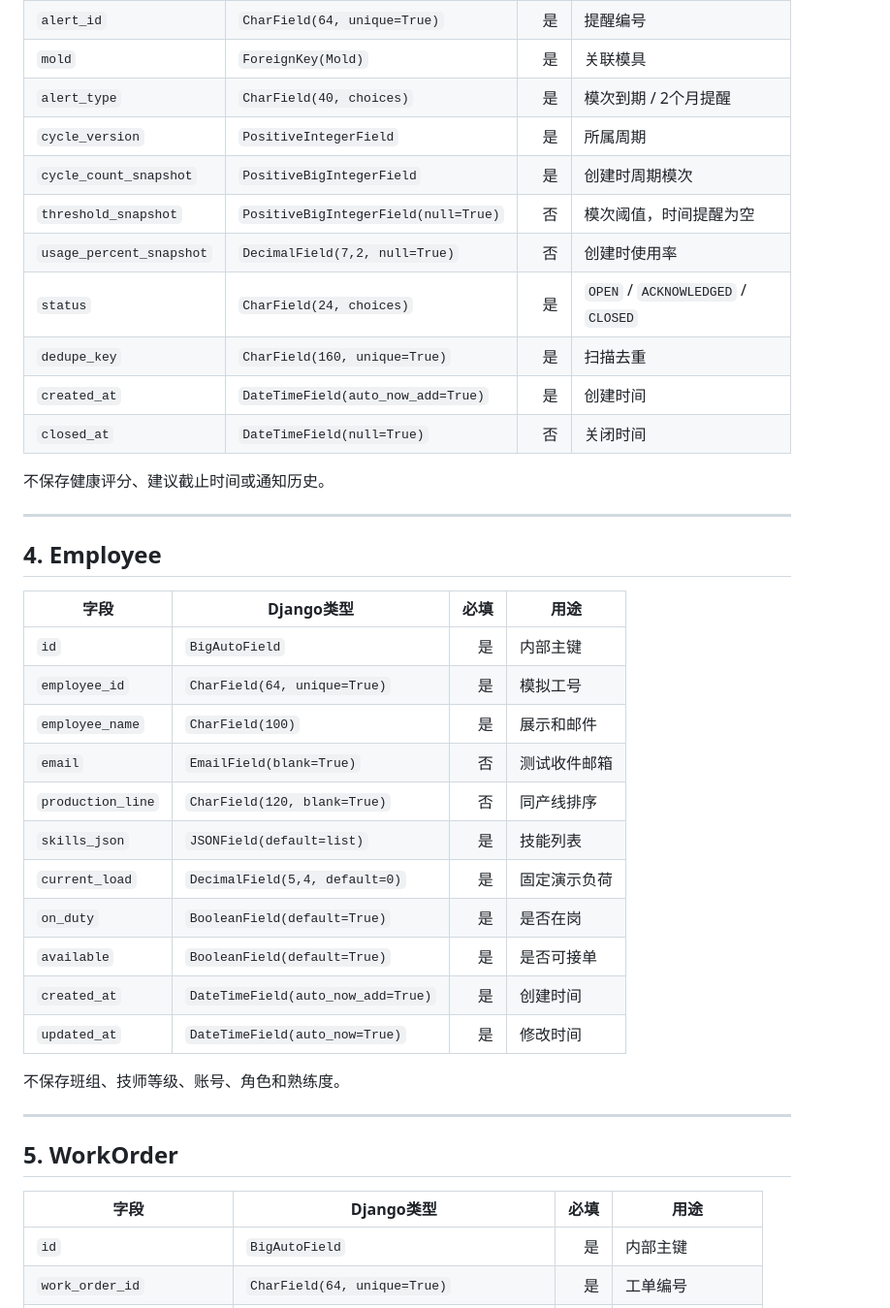
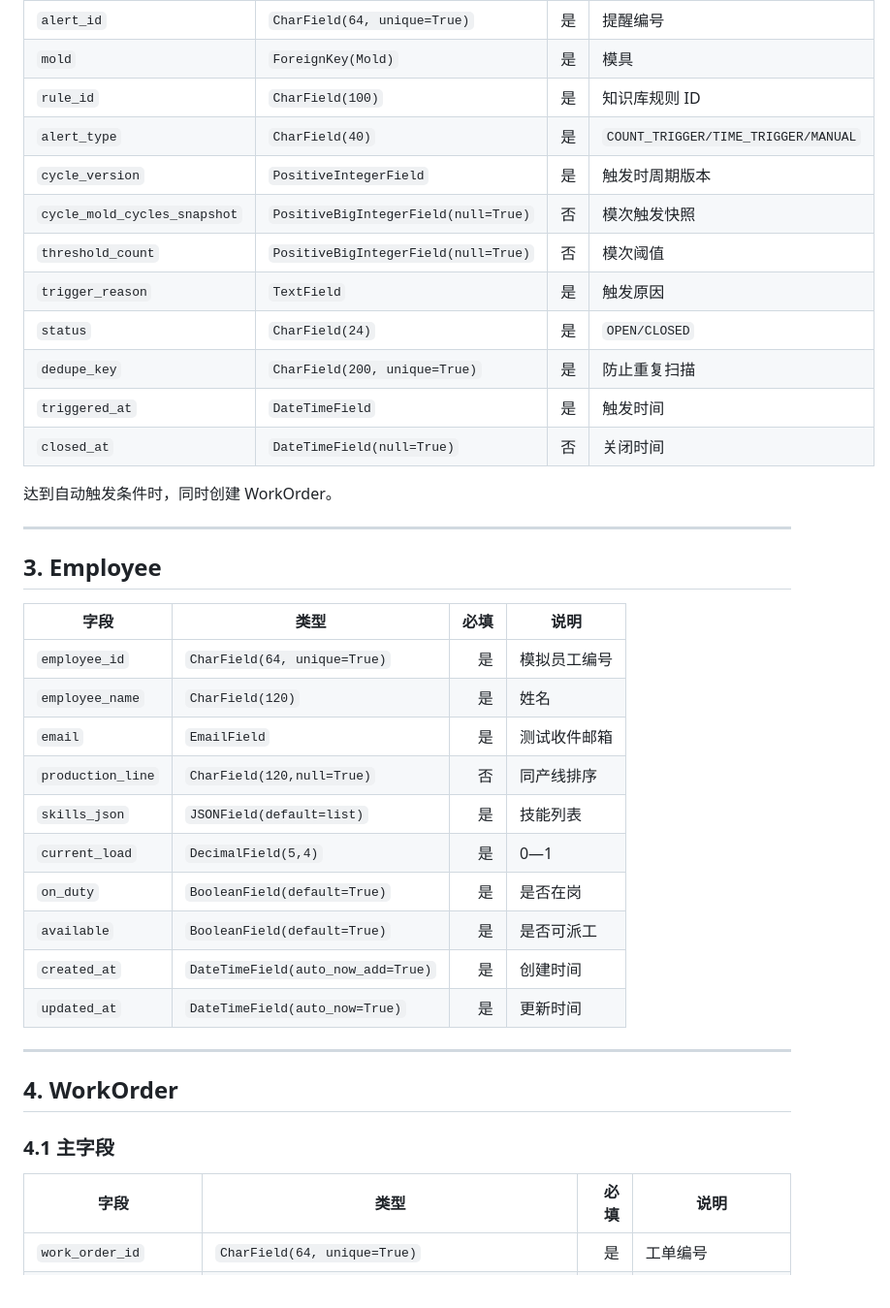
Before and after one commit to jsdfhasuh/moldguard-django-server, a Markdown page: docs/models/2026-08-13-django-model-field-review.md, the part around one of its changes. Shown at 97% size. Rendered like a GitHub page.

```diff
--- a/docs/models/2026-08-13-django-model-field-review.md
+++ b/docs/models/2026-08-13-django-model-field-review.md
@@ -73,42 +53,41 @@ last_maintenance_time
 | `alert_id` | `CharField(64, unique=True)` | 是 | 提醒编号 |
-| `mold` | `ForeignKey(Mold)` | 是 | 关联模具 |
-| `alert_type` | `CharField(40, choices)` | 是 | 模次到期 / 2个月提醒 |
-| `cycle_version` | `PositiveIntegerField` | 是 | 所属周期 |
-| `cycle_count_snapshot` | `PositiveBigIntegerField` | 是 | 创建时周期模次 |
-| `threshold_snapshot` | `PositiveBigIntegerField(null=True)` | 否 | 模次阈值，时间提醒为空 |
-| `usage_percent_snapshot` | `DecimalField(7,2, null=True)` | 否 | 创建时使用率 |
-| `status` | `CharField(24, choices)` | 是 | `OPEN` / `ACKNOWLEDGED` / `CLOSED` |
-| `dedupe_key` | `CharField(160, unique=True)` | 是 | 扫描去重 |
-| `created_at` | `DateTimeField(auto_now_add=True)` | 是 | 创建时间 |
+| `mold` | `ForeignKey(Mold)` | 是 | 模具 |
+| `rule_id` | `CharField(100)` | 是 | 知识库规则 ID |
+| `alert_type` | `CharField(40)` | 是 | `COUNT_TRIGGER/TIME_TRIGGER/MANUAL` |
+| `cycle_version` | `PositiveIntegerField` | 是 | 触发时周期版本 |
+| `cycle_mold_cycles_snapshot` | `PositiveBigIntegerField(null=True)` | 否 | 模次触发快照 |
+| `threshold_count` | `PositiveBigIntegerField(null=True)` | 否 | 模次阈值 |
+| `trigger_reason` | `TextField` | 是 | 触发原因 |
+| `status` | `CharField(24)` | 是 | `OPEN/CLOSED` |
+| `dedupe_key` | `CharField(200, unique=True)` | 是 | 防止重复扫描 |
+| `triggered_at` | `DateTimeField` | 是 | 触发时间 |
 | `closed_at` | `DateTimeField(null=True)` | 否 | 关闭时间 |
 
-不保存健康评分、建议截止时间或通知历史。
+达到自动触发条件时，同时创建 WorkOrder。
 
 ---
 
-## 4. Employee
+## 3. Employee
 
-| 字段 | Django类型 | 必填 | 用途 |
+| 字段 | 类型 | 必填 | 说明 |
 |---|---|---:|---|
-| `id` | `BigAutoField` | 是 | 内部主键 |
-| `employee_id` | `CharField(64, unique=True)` | 是 | 模拟工号 |
-| `employee_name` | `CharField(100)` | 是 | 展示和邮件 |
-| `email` | `EmailField(blank=True)` | 否 | 测试收件邮箱 |
-| `production_line` | `CharField(120, blank=True)` | 否 | 同产线排序 |
+| `employee_id` | `CharField(64, unique=True)` | 是 | 模拟员工编号 |
+| `employee_name` | `CharField(120)` | 是 | 姓名 |
+| `email` | `EmailField` | 是 | 测试收件邮箱 |
+| `production_line` | `CharField(120,null=True)` | 否 | 同产线排序 |
 | `skills_json` | `JSONField(default=list)` | 是 | 技能列表 |
-| `current_load` | `DecimalField(5,4, default=0)` | 是 | 固定演示负荷 |
+| `current_load` | `DecimalField(5,4)` | 是 | 0—1 |
 | `on_duty` | `BooleanField(default=True)` | 是 | 是否在岗 |
-| `available` | `BooleanField(default=True)` | 是 | 是否可接单 |
+| `available` | `BooleanField(default=True)` | 是 | 是否可派工 |
 | `created_at` | `DateTimeField(auto_now_add=True)` | 是 | 创建时间 |
-| `updated_at` | `DateTimeField(auto_now=True)` | 是 | 修改时间 |
-
-不保存班组、技师等级、账号、角色和熟练度。
+| `updated_at` | `DateTimeField(auto_now=True)` | 是 | 更新时间 |
 
 ---
 
-## 5. WorkOrder
+## 4. WorkOrder
 
-| 字段 | Django类型 | 必填 | 用途 |
+### 4.1 主字段
+
+| 字段 | 类型 | 必填 | 说明 |
 |---|---|---:|---|
-| `id` | `BigAutoField` | 是 | 内部主键 |
 | `work_order_id` | `CharField(64, unique=True)` | 是 | 工单编号 |
```
Also changed, not shown: other parts of docs/models/2026-08-13-django-model-field-review.md (+168 -157 lines).
